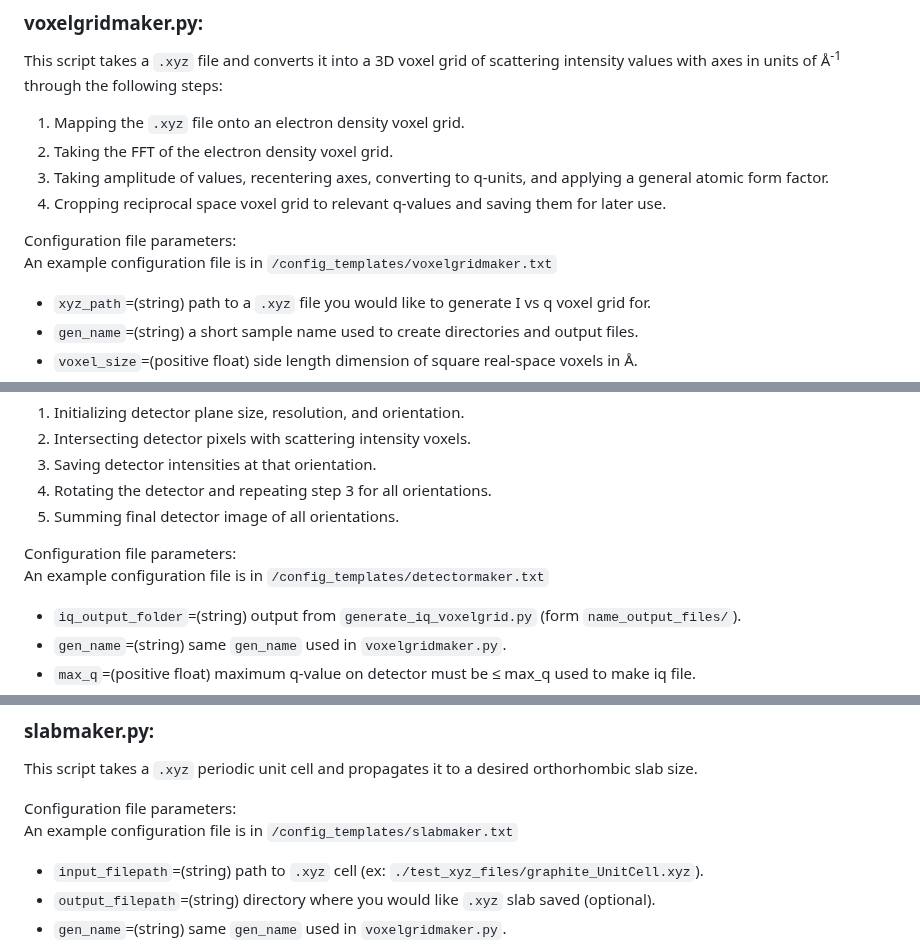
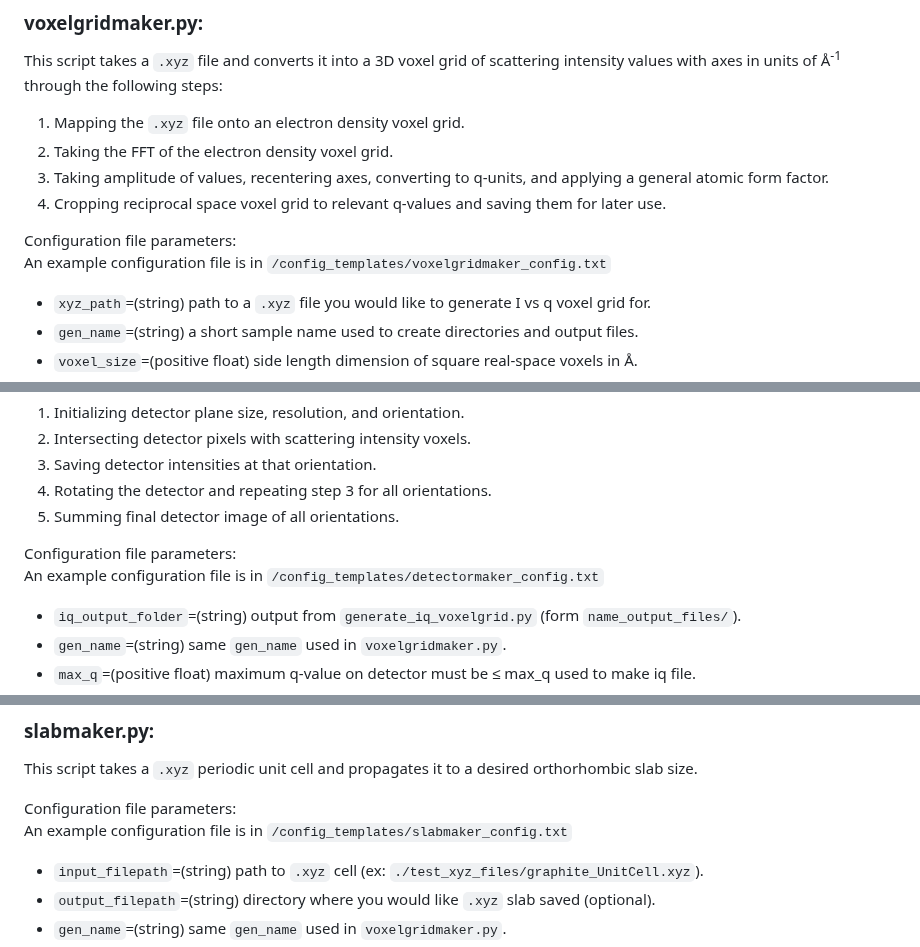
Before and after one commit to tchaney97/giwaxsim, a Markdown page: README.md, 3 parts joined by grey strips. Rendered like a GitHub page.

```diff
--- a/README.md
+++ b/README.md
@@ -21,7 +21,7 @@ This script takes a `.xyz` file and converts it into a 3D voxel grid of scatteri
 4. Cropping reciprocal space voxel grid to relevant q-values and saving them for later use.
 
 Configuration file parameters:\
-An example configuration file is in `/config_templates/voxelgridmaker.txt`
+An example configuration file is in `/config_templates/voxelgridmaker_config.txt`
 - `xyz_path`=(string) path to a `.xyz` file you would like to generate I vs q voxel grid for.
 - `gen_name`=(string) a short sample name used to create directories and output files.
 - `voxel_size`=(positive float) side length dimension of square real-space voxels in Å.
@@ -45,7 +45,7 @@ This script loads the iq reciprocal space voxel grid and associated axes generat
 5. Summing final detector image of all orientations.
 
 Configuration file parameters:\
-An example configuration file is in `/config_templates/detectormaker.txt`
+An example configuration file is in `/config_templates/detectormaker_config.txt`
 - `iq_output_folder`=(string) output from `generate_iq_voxelgrid.py` (form `name_output_files/`).
 - `gen_name`=(string) same `gen_name` used in `voxelgridmaker.py`.
 - `max_q`=(positive float) maximum q-value on detector must be ≤ max_q used to make iq file.
@@ -77,7 +77,7 @@ Tips:
 This script takes a `.xyz` periodic unit cell and propagates it to a desired orthorhombic slab size.
 
 Configuration file parameters:\
-An example configuration file is in `/config_templates/slabmaker.txt`
+An example configuration file is in `/config_templates/slabmaker_config.txt`
 - `input_filepath`=(string) path to `.xyz` cell (ex: `./test_xyz_files/graphite_UnitCell.xyz`).
 - `output_filepath`=(string) directory where you would like `.xyz` slab saved (optional).
 - `gen_name`=(string) same `gen_name` used in `voxelgridmaker.py`.
```
